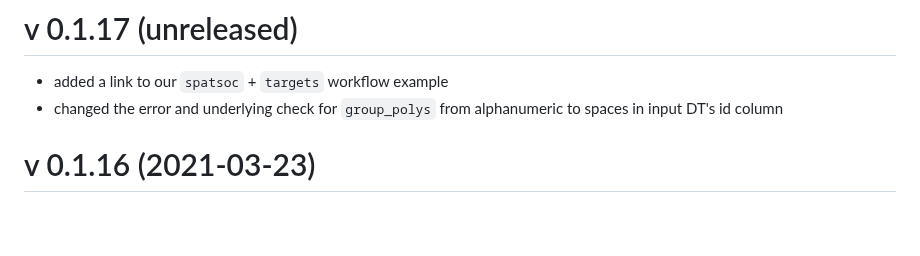
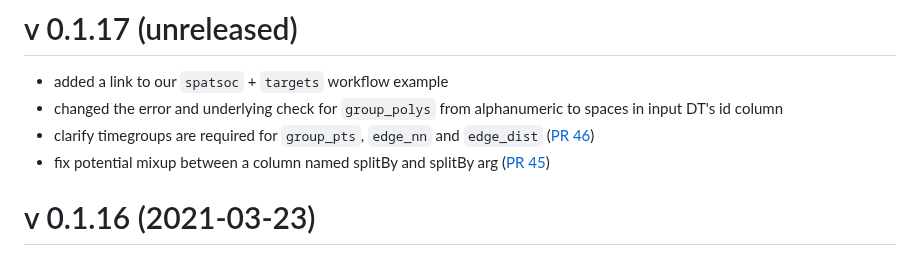
Before and after one commit to ropensci/spatsoc, a Markdown page: NEWS.md, the part around the change. GitHub-like rendering; blank space fills up the shorter version.

Commit message:
update newso

```diff
--- a/NEWS.md
+++ b/NEWS.md
@@ -3,6 +3,8 @@
 * added a link to our `spatsoc` + `targets` workflow example
 * changed the error and underlying check for `group_polys` from alphanumeric to
 spaces in input DT's id column
+* clarify timegroups are required for `group_pts`, `edge_nn` and `edge_dist` ([PR 46](https://github.com/ropensci/spatsoc/pull/46))
+* fix potential mixup between a column named splitBy and splitBy arg ([PR 45](https://github.com/ropensci/spatsoc/pull/45))
 
 # v 0.1.16 (2021-03-23)
 * added an option for `edge_dist` to handle threshold = NULL. If NULL, `edge_dist` will return all neighbours observed (eg. useful if one wanted to calculated mean nearest neighbour distance at each timegroup).
```
